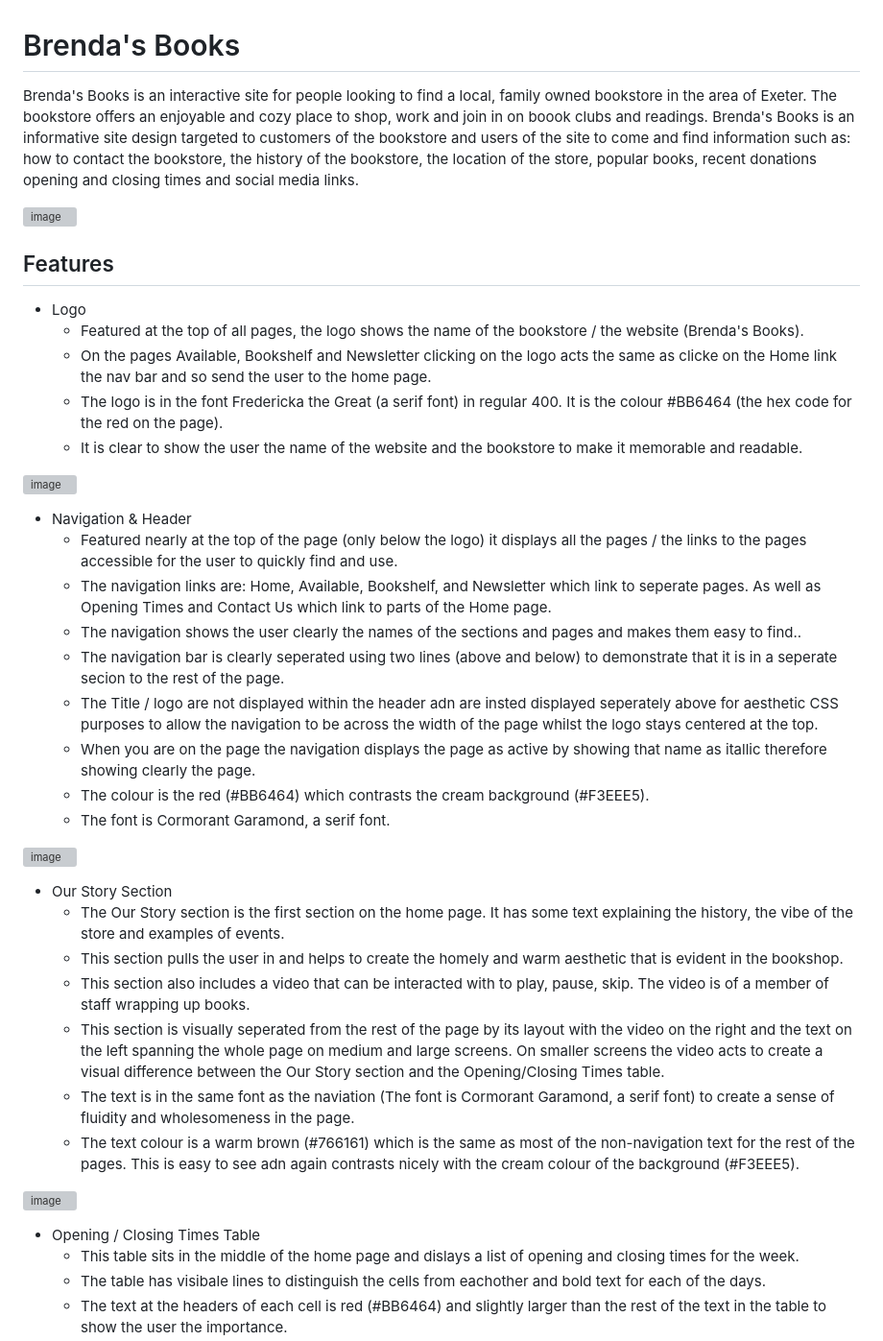
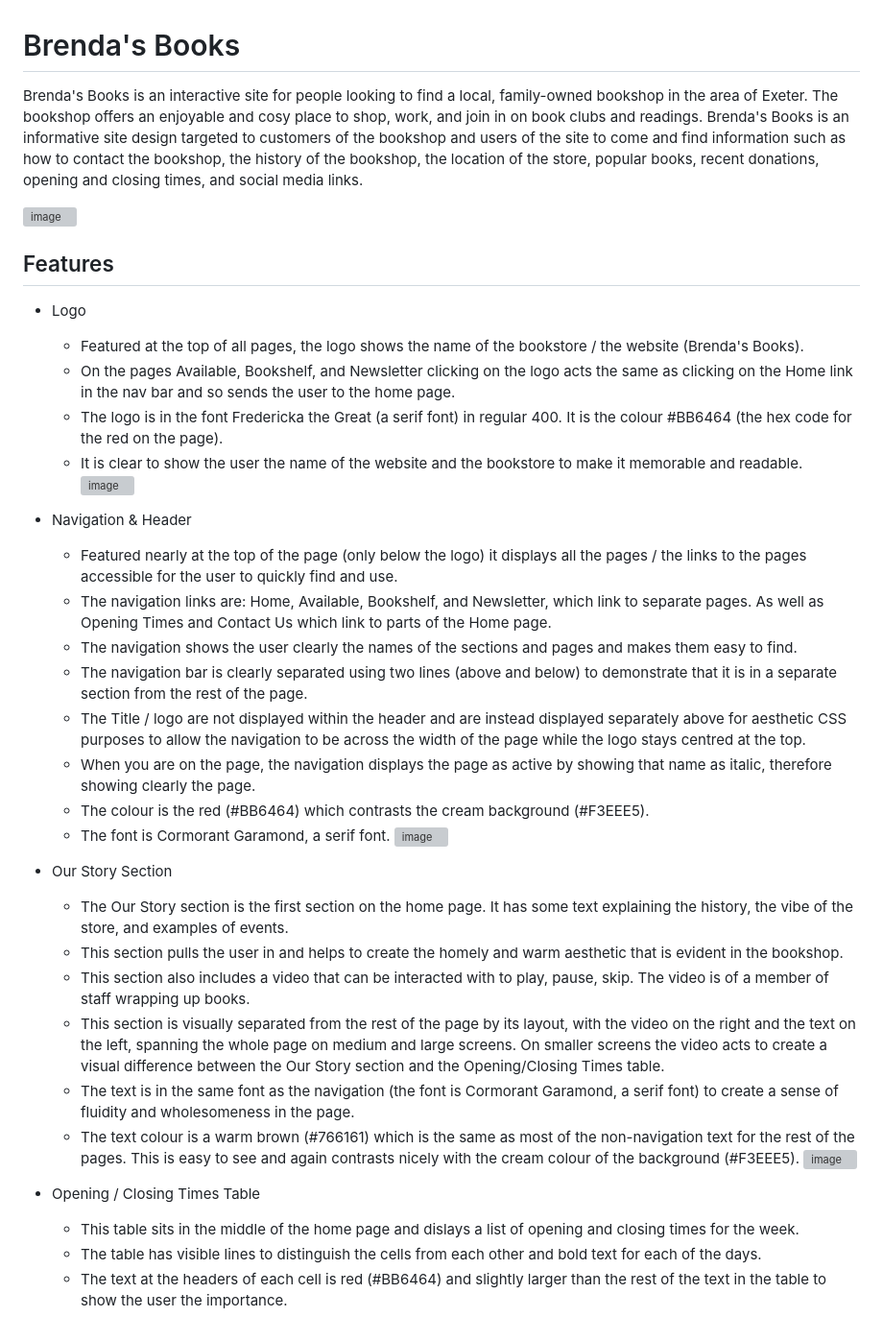
Before and after one commit to Aurora-739/Project-1, a Markdown page: README.md, the part around the change printed below. Shown: that part at 96% size. GitHub-like rendering; grey boxes are pictures that could not be loaded.

```diff
--- a/README.md
+++ b/README.md
@@ -1,7 +1,5 @@
 # Brenda's Books
-
-Brenda's Books is an interactive site for people looking to find a local, family owned bookstore in the area of Exeter. The bookstore offers an enjoyable and cozy place to shop, work and join in on boook clubs and readings.
-Brenda's Books is an informative site design targeted to customers of the bookstore and users of the site to come and find information such as: how to contact the bookstore, the history of the bookstore, the location of the store, popular books, recent donations opening and closing times and social media links.
+Brenda's Books is an interactive site for people looking to find a local, family-owned bookshop in the area of Exeter. The bookshop offers an enjoyable and cosy place to shop, work, and join in on book clubs and readings. Brenda's Books is an informative site design targeted to customers of the bookshop and users of the site to come and find information such as how to contact the bookshop, the history of the bookshop, the location of the store, popular books, recent donations, opening and closing times, and social media links.
 
 ![image](https://github.com/user-attachments/assets/efb5f652-8b2c-481a-8f70-650f19d2780f)
 
@@ -9,36 +7,32 @@ Brenda's Books is an informative site design targeted to customers of the bookst
 
 - Logo
   * Featured at the top of all pages, the logo shows the name of the bookstore / the website (Brenda's Books).
-  * On the pages Available, Bookshelf and Newsletter clicking on the logo acts the same as clicke on the Home link the nav bar and so send the user to the home page.
+  *  On the pages Available, Bookshelf, and Newsletter clicking on the logo acts the same as clicking on the Home link in the nav bar and so sends the user to the home page.
   * The logo is in the font Fredericka the Great (a serif font) in regular 400. It is the colour #BB6464 (the hex code for the red on the page).
   * It is clear to show the user the name of the website and the bookstore to make it memorable and readable.
-
 ![image](https://github.com/user-attachments/assets/740599ba-1ffc-4e16-96e7-a58aee672306)
 
 - Navigation & Header
   * Featured nearly at the top of the page (only below the logo) it displays all the pages / the links to the pages accessible for the user to quickly find and use.
-  * The navigation links are: Home, Available, Bookshelf, and Newsletter which link to seperate pages. As well as Opening Times and Contact Us which link to parts of the Home page.
-  * The navigation shows the user clearly the names of the sections and pages and makes them easy to find..
-  * The navigation bar is clearly seperated using two lines (above and below) to demonstrate that it is in a seperate secion to the rest of the page.
-  * The Title / logo are not displayed within the header adn are insted displayed seperately above for aesthetic CSS purposes to allow the navigation to be across the width of the page whilst the logo stays centered at the top.
-  * When you are on the page the navigation displays the page as active by showing that name as itallic therefore showing clearly the page.
+  * The navigation links are: Home, Available, Bookshelf, and Newsletter, which link to separate pages. As well as Opening Times and Contact Us which link to parts of the Home page.
+  * The navigation shows the user clearly the names of the sections and pages and makes them easy to find.
+  * The navigation bar is clearly separated using two lines (above and below) to demonstrate that it is in a separate section from the rest of the page.
+  * The Title / logo are not displayed within the header and are instead displayed separately above for aesthetic CSS purposes to allow the navigation to be across the width of the page while the logo stays centred at the top.
+  * When you are on the page, the navigation displays the page as active by showing that name as italic, therefore showing clearly the page.
   * The colour is the red (#BB6464) which contrasts the cream background (#F3EEE5).
   * The font is Cormorant Garamond, a serif font.
-
 ![image](https://github.com/user-attachments/assets/7da3ed82-262f-4711-b1a5-365f21d3e723)
 
 - Our Story Section
-  * The Our Story section is the first section on the home page. It has some text explaining the history, the vibe of the store and examples of events.
+  * The Our Story section is the first section on the home page. It has some text explaining the history, the vibe of the store, and examples of events.
   * This section pulls the user in and helps to create the homely and warm aesthetic that is evident in the bookshop.
   * This section also includes a video that can be interacted with to play, pause, skip. The video is of a member of staff wrapping up books.
-  * This section is visually seperated from the rest of the page by its layout with the video on the right and the text on the left spanning the whole page on medium and large screens. On smaller screens the video acts to create a visual difference between the Our Story section and the Opening/Closing Times table.
-  * The text is in the same font as the naviation (The font is Cormorant Garamond, a serif font) to create a sense of fluidity and wholesomeness in the page.
-  * The text colour is a warm brown (#766161) which is the same as most of the non-navigation text for the rest of the pages. This is easy to see adn again contrasts nicely with the cream colour of the background (#F3EEE5).
-
+  * This section is visually separated from the rest of the page by its layout, with the video on the right and the text on the left, spanning the whole page on medium and large screens. On smaller screens the video acts to create a visual difference between the Our Story section and the Opening/Closing Times table.
+  * The text is in the same font as the navigation (the font is Cormorant Garamond, a serif font) to create a sense of fluidity and wholesomeness in the page.
+  * The text colour is a warm brown (#766161) which is the same as most of the non-navigation text for the rest of the pages. This is easy to see and again contrasts nicely with the cream colour of the background (#F3EEE5).
 ![image](https://github.com/user-attachments/assets/4adc0dad-46a2-4550-b135-81883c63719a)
-
 
 - Opening / Closing Times Table
   * This table sits in the middle of the home page and dislays a list of opening and closing times for the week.
-  * The table has visibale lines to distinguish the cells from eachother and bold text for each of the days.
+  * The table has visible lines to distinguish the cells from each other and bold text for each of the days.
   * The text at the headers of each cell is red (#BB6464) and slightly larger than the rest of the text in the table to show the user the importance.
```
Also changed, not shown: other parts of README.md (+75 -45 lines).
